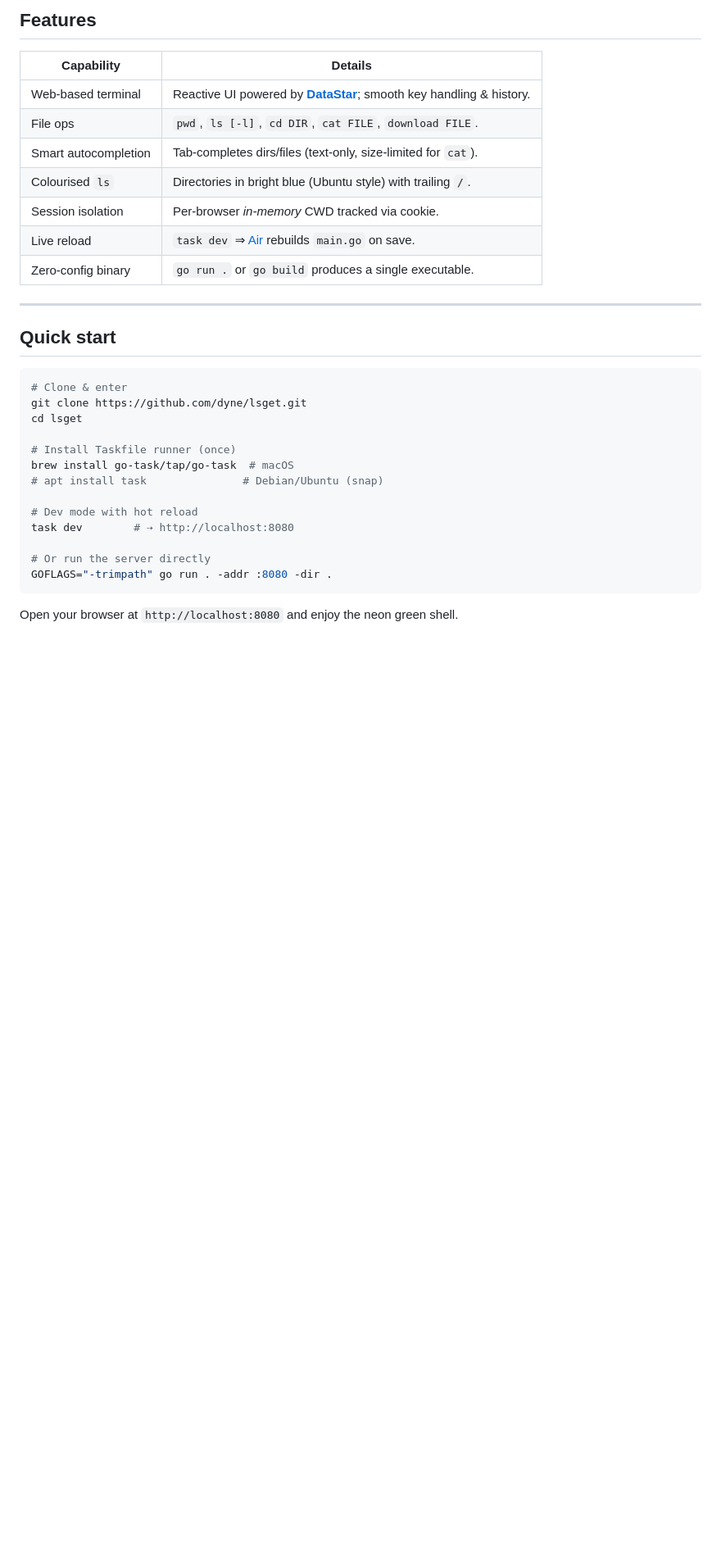
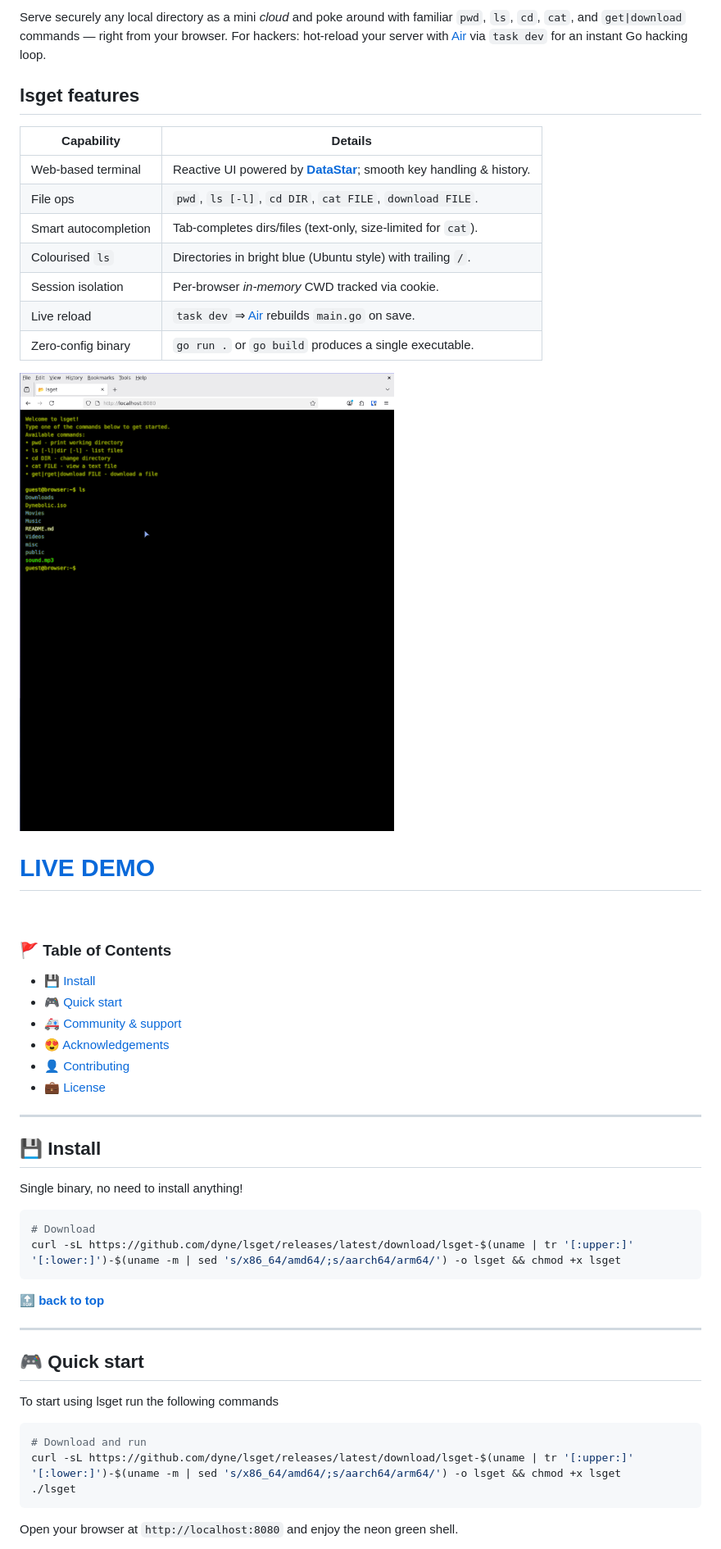
Before and after one commit to dyne/lsget, a Markdown page: README.md, the part around the change printed below. Shown: that part at 82% size. Drawn GitHub-style; pictures changed too: screenshot.png (added); blank space fills up the shorter version.

Commit message:
feat: license. release. documentation.

````diff
--- a/README.md
+++ b/README.md
@@ -8,5 +18,9 @@ Serve any local directory as a mini *cloud* and poke around with familiar `pwd`,
 
-## Features
+Serve securely any local directory as a mini *cloud* and poke around with familiar `pwd`, `ls`, `cd`, `cat`, and `get|download` commands — right from your browser.
+For hackers: hot‑reload your server with [Air](https://github.com/cosmtrek/air) via `task dev` for an instant Go hacking loop.
+
+
+## lsget features
 
 | Capability           | Details |
 |----------------------|---------|
@@ -18,25 +32,46 @@ Serve any local directory as a mini *cloud* and poke around with familiar `pwd`,
 | Live reload          | `task dev` ⇒ [Air](https://github.com/cosmtrek/air) rebuilds `main.go` on save. |
 | Zero‑config binary   | `go run .` or `go build` produces a single executable. |
 
----
+![Screenshot](./screenshot.png)
 
-## Quick start
+# [LIVE DEMO](https://files.dyne.org/)
+
+<br>
+
+<div id="toc">
+
+### 🚩 Table of Contents
+
+- [💾 Install](#-install)
+- [🎮 Quick start](#-quick-start)
+- [🚑 Community & support](#-community--support)
+- [😍 Acknowledgements](#-acknowledgements)
+- [👤 Contributing](#-contributing)
+- [💼 License](#-license)
+
+</div>
+
+***
+## 💾 Install
+Single binary, no need to install anything!
 
 ```bash
-# Clone & enter
-git clone https://github.com/dyne/lsget.git
-cd lsget
-
-# Install Taskfile runner (once)
-brew install go-task/tap/go-task  # macOS
-# apt install task               # Debian/Ubuntu (snap)
-
-# Dev mode with hot reload
-task dev        # ⇢ http://localhost:8080
-
-# Or run the server directly
-GOFLAGS="-trimpath" go run . -addr :8080 -dir .
+# Download
+curl -sL https://github.com/dyne/lsget/releases/latest/download/lsget-$(uname | tr '[:upper:]' '[:lower:]')-$(uname -m | sed 's/x86_64/amd64/;s/aarch64/arm64/') -o lsget && chmod +x lsget
 ```
 
+
+**[🔝 back to top](#toc)**
+
+***
+## 🎮 Quick start
+
+To start using lsget run the following commands
+
+```bash
+# Download and run
+curl -sL https://github.com/dyne/lsget/releases/latest/download/lsget-$(uname | tr '[:upper:]' '[:lower:]')-$(uname -m | sed 's/x86_64/amd64/;s/aarch64/arm64/') -o lsget && chmod +x lsget
+./lsget
+```
 Open your browser at `http://localhost:8080` and enjoy the neon green shell.
 
````
Also changed, not shown: other parts of README.md (+77 -22 lines), 6 other files.
